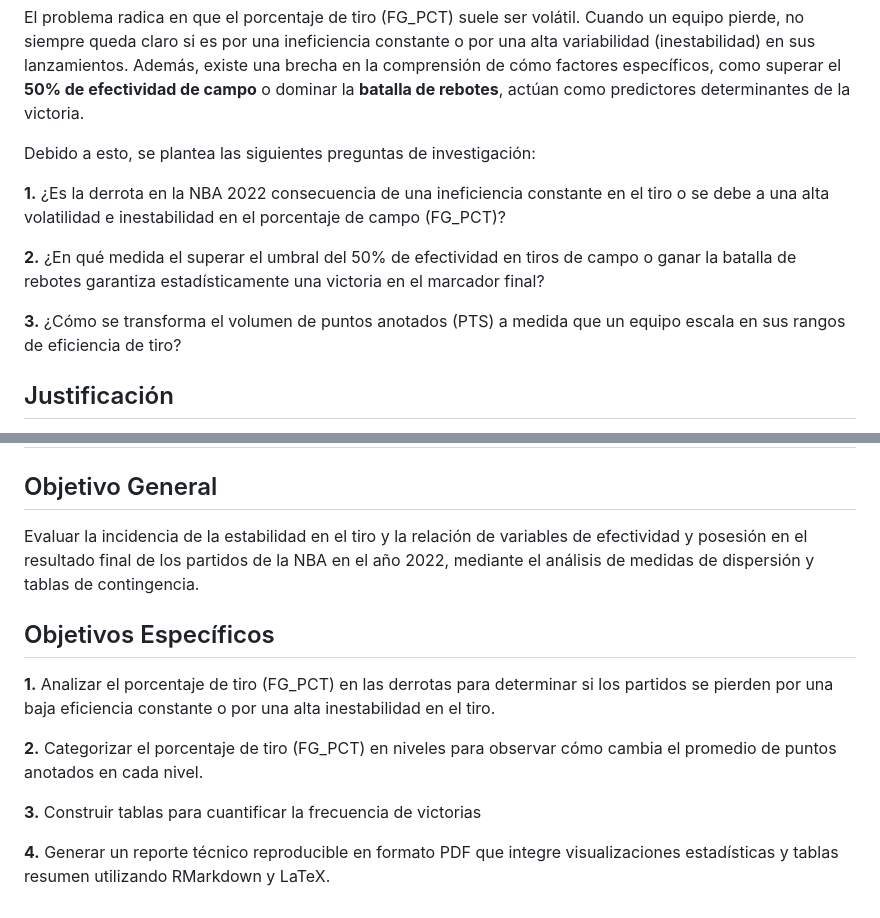
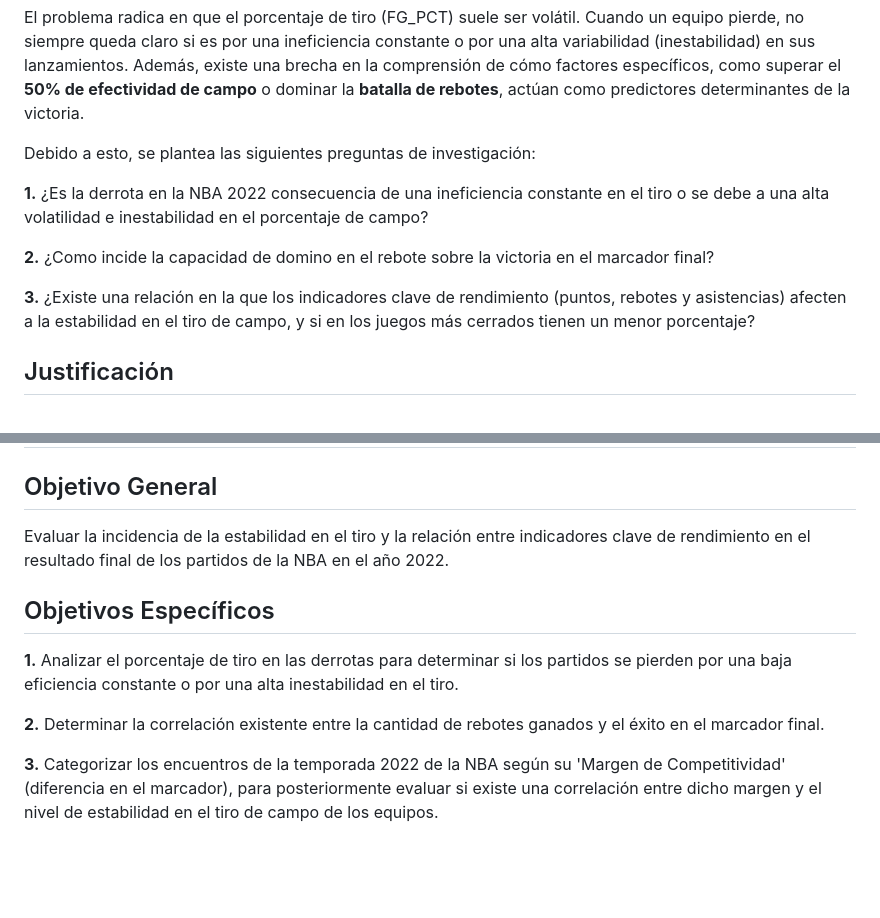
Before and after one commit to FBocaneyF/Trabajo_NBA_F-E, a Markdown page: README.md, 2 parts joined by grey strips. Rendered like a GitHub page; blank space fills up the shorter version.

```diff
--- a/README.md
+++ b/README.md
@@ -21,11 +21,12 @@ El problema radica en que el porcentaje de tiro (FG_PCT) suele ser volátil. Cua
 
 Debido a esto, se plantea las siguientes preguntas de investigación:
 
-**1.** ¿Es la derrota en la NBA 2022 consecuencia de una ineficiencia constante en el tiro o se debe a una alta volatilidad e inestabilidad en el porcentaje de campo (FG_PCT)?
+**1.** ¿Es la derrota en la NBA 2022 consecuencia de una ineficiencia constante en el tiro o se debe a una alta volatilidad e inestabilidad en el porcentaje de campo?
 
-**2.** ¿En qué medida el superar el umbral del 50% de efectividad en tiros de campo o ganar la batalla de rebotes garantiza estadísticamente una victoria en el marcador final?
+**2.** ¿Como incide la capacidad de domino en el rebote sobre la victoria en el marcador final?
 
-**3.** ¿Cómo se transforma el volumen de puntos anotados (PTS) a medida que un equipo escala en sus rangos de eficiencia de tiro?
+**3.** ¿Existe una relación en la que los indicadores clave de rendimiento (puntos, rebotes y asistencias) afecten a la estabilidad en el tiro de campo, y si en los juegos más cerrados tienen un menor porcentaje?
+
 
 ## Justificación
 El presente trabajo se delimita al análisis de la temporada 2022 con el fin de garantizar la homogeneidad en el contexto táctico y reglamentario de los datos. La selección de este periodo y de las variables correspondientes responde a los siguientes criterios:
@@ -38,14 +39,12 @@ Se priorizan aquellos indicadores que reflejan directamente la eficiencia ofensi
 # Objetivos
 
 ## Objetivo General
-Evaluar la incidencia de la estabilidad en el tiro y la relación de variables de efectividad y posesión en el resultado final de los partidos de la NBA en el año 2022, mediante el análisis de medidas de dispersión y tablas de contingencia.
+Evaluar la incidencia de la estabilidad en el tiro y la relación entre indicadores clave de rendimiento en el resultado final de los partidos de la NBA en el año 2022.
 
 ## Objetivos Específicos
 
-**1.** Analizar el porcentaje de tiro (FG_PCT) en las derrotas para determinar si los partidos se pierden por una baja eficiencia constante o por una alta inestabilidad en el tiro.
+**1.** Analizar el porcentaje de tiro en las derrotas para determinar si los partidos se pierden por una baja eficiencia constante o por una alta inestabilidad en el tiro.
 
-**2.** Categorizar el porcentaje de tiro (FG_PCT) en niveles para observar cómo cambia el promedio de puntos anotados en cada nivel.
+**2.** Determinar la correlación existente entre la cantidad de rebotes ganados y el éxito en el marcador final.
 
-**3.** Construir tablas para cuantificar la frecuencia de victorias
-
-**4.** Generar un reporte técnico reproducible en formato PDF que integre visualizaciones estadísticas y tablas resumen utilizando RMarkdown y LaTeX.
+**3.** Categorizar los encuentros de la temporada 2022 de la NBA según su 'Margen de Competitividad' (diferencia en el marcador), para posteriormente evaluar si existe una correlación entre dicho margen y el nivel de estabilidad en el tiro de campo de los equipos.
```
